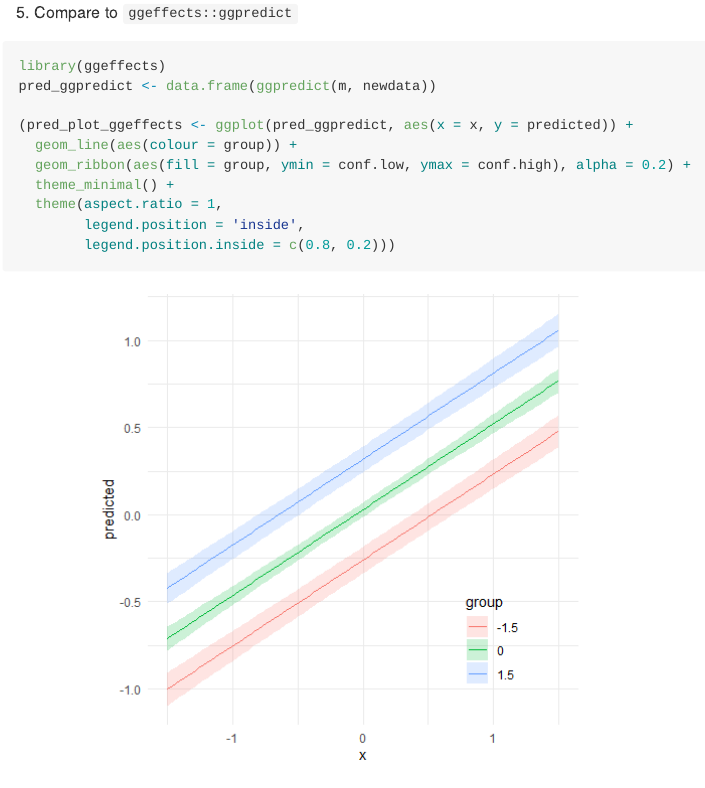
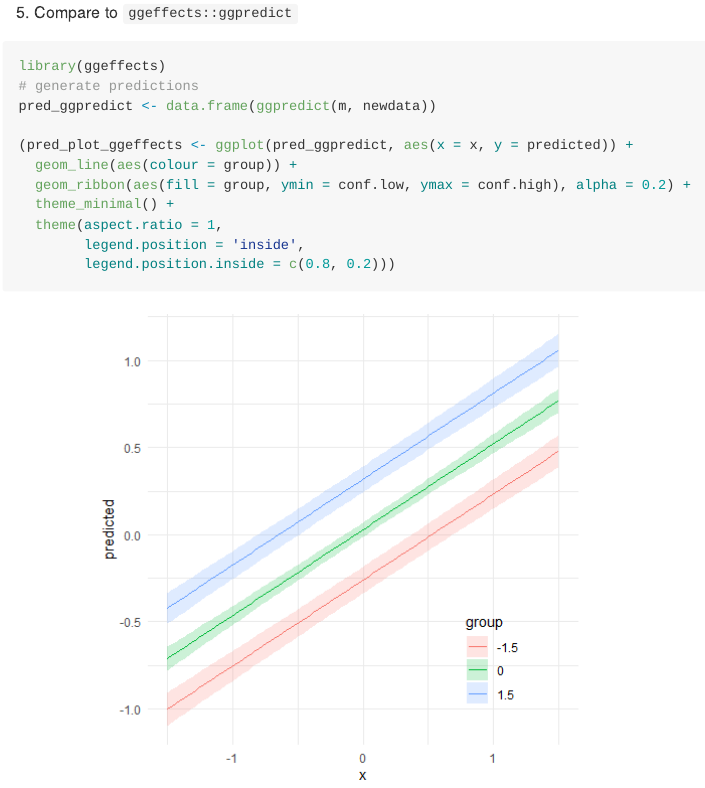
Before and after one commit to dhercar/glmmTMB_fast_predict, an R Markdown document (README.Rmd): the page in a window 1100 px wide, from 1990 px down. The pictures show the output file README.md that the author committed with the source, drawn offline in the style of GitHub.

Commit message:
update readme

````diff
--- a/README.Rmd
+++ b/README.Rmd
@@ -73,7 +73,9 @@ library(ggplot2)
 5. Compare to `ggeffects::ggpredict`
 
 ```{r}
+
 library(ggeffects)
+# generate predictions
 pred_ggpredict <- data.frame(ggpredict(m, newdata))
 
 (pred_plot_ggeffects <- ggplot(pred_ggpredict, aes(x = x, y = predicted)) +
````
Also changed, not shown: README.md.
